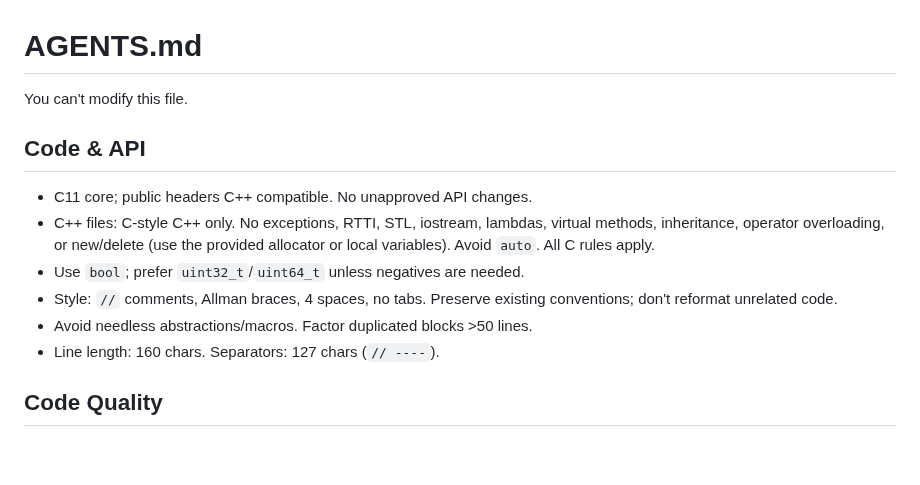
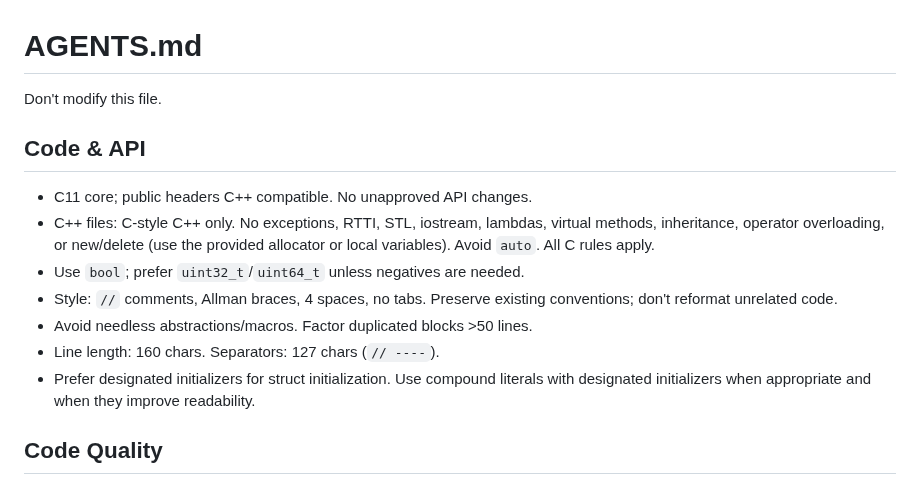
Before and after one commit to Geolm/onedraw, a Markdown page: AGENTS.md, the part around the change. GitHub-like rendering; blank space fills up the shorter version.

```diff
--- a/AGENTS.md
+++ b/AGENTS.md
@@ -1,6 +1,6 @@
 # AGENTS.md
 
-You can't modify this file.
+Don't modify this file.
 
 ## Code & API
 
@@ -10,6 +10,7 @@ You can't modify this file.
 - Style: `//` comments, Allman braces, 4 spaces, no tabs. Preserve existing conventions; don't reformat unrelated code.
 - Avoid needless abstractions/macros. Factor duplicated blocks >50 lines.
 - Line length: 160 chars. Separators: 127 chars (`// ----`).
+- Prefer designated initializers for struct initialization. Use compound literals with designated initializers when appropriate and when they improve readability.
 
 
 ## Code Quality
```
Also changed, not shown: doc/part3.md (+0 -8 lines), doc/bezier-tiles.png, doc/hierarchy.png, doc/pipeline.png.
